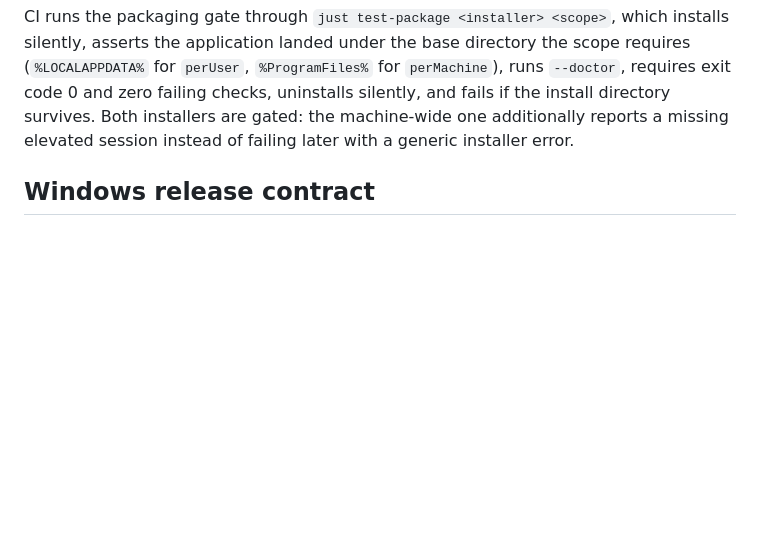
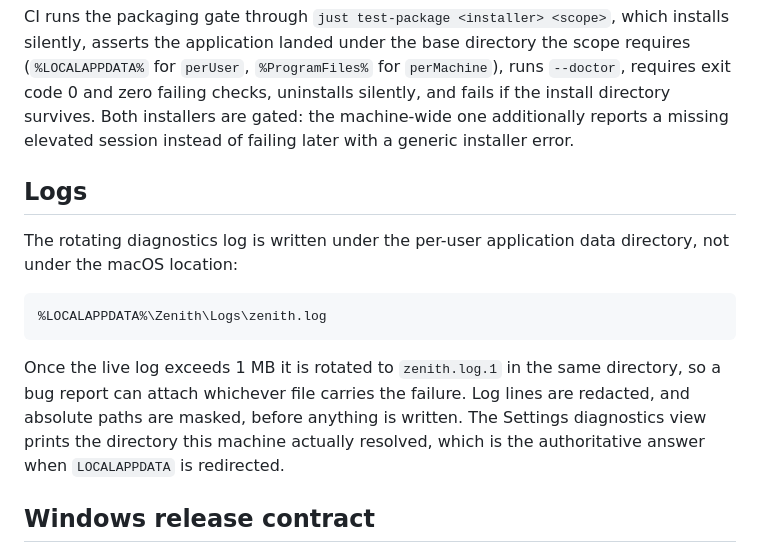
Before and after one commit to jaeyoung0509/zenith, a Markdown page: docs/WINDOWS.md, the part around the change. Drawn GitHub-style; blank space fills up the shorter version.

Commit message:
docs(platform): state the log path per platform (#207)
The README named a macOS-only path as the log path, so a Windows user following
it looked for a directory that does not exist on their machine -- in the section
that tells them where their own diagnostics live -- and docs/WINDOWS.md, the
document bug reports are directed to, never said where the log is.

Both now state the directory the backend derives per platform (macOS
~/Library/Logs/Zenith, Windows %LOCALAPPDATA%\Zenith\Logs), name the rotated
backup, and point at the diagnostics view for the path a machine actually
resolved.

````diff
--- a/docs/WINDOWS.md
+++ b/docs/WINDOWS.md
@@ -97,6 +97,21 @@ for `perMachine`), runs `--doctor`, requires exit code 0 and zero failing
 checks, uninstalls silently, and fails if the install directory survives. Both
 installers are gated: the machine-wide one additionally reports a missing
 elevated session instead of failing later with a generic installer error.
+
+## Logs
+
+The rotating diagnostics log is written under the per-user application data
+directory, not under the macOS location:
+
+```text
+%LOCALAPPDATA%\Zenith\Logs\zenith.log
+```
+
+Once the live log exceeds 1 MB it is rotated to `zenith.log.1` in the same
+directory, so a bug report can attach whichever file carries the failure. Log
+lines are redacted, and absolute paths are masked, before anything is written.
+The Settings diagnostics view prints the directory this machine actually
+resolved, which is the authoritative answer when `LOCALAPPDATA` is redirected.
 
 ## Windows release contract
 
````
Also changed, not shown: README.md (+1 -1 lines).
